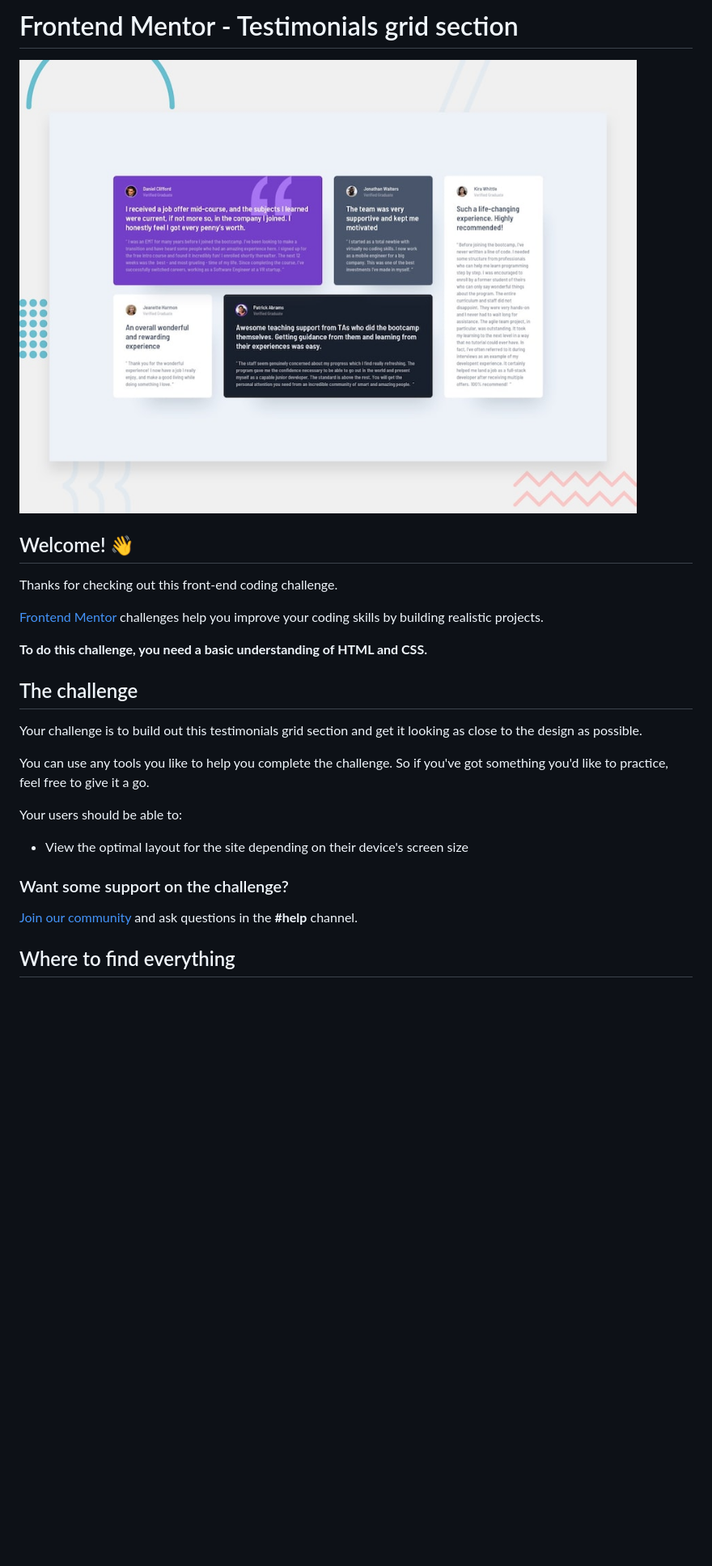
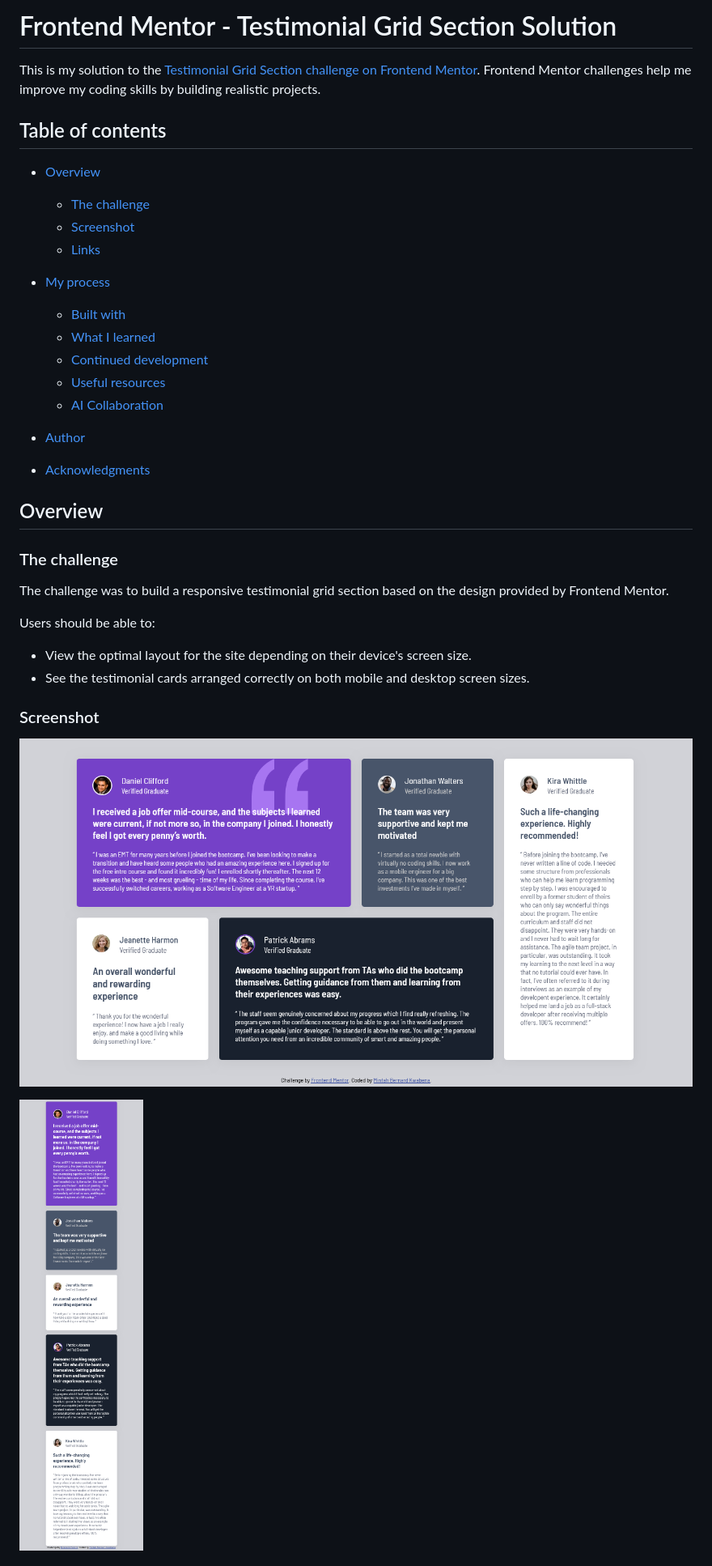
Before and after one commit to BeeEmTee-21/testimonials-grid-section-main, a Markdown page: README.md, the part around the change printed below. Shown: that part at 81% size. Rendered like a GitHub page; pictures changed too: images/Desktop Frontend Mentor Testimonials-grid-section-main.png (added), images/Mobile Frontend Mentor Testimonials-grid-section-main.png (added); blank space fills up the shorter version.

```diff
--- a/README.md
+++ b/README.md
@@ -1,28 +1,38 @@
-# Frontend Mentor - Testimonials grid section
+# Frontend Mentor - Testimonial Grid Section Solution
 
-![Design preview for the Testimonials grid section coding challenge](./preview.jpg)
+This is my solution to the [Testimonial Grid Section challenge on Frontend Mentor](https://www.frontendmentor.io/challenges/testimonials-grid-section-Nnw6J7Un7). Frontend Mentor challenges help me improve my coding skills by building realistic projects.
 
-## Welcome! 👋
+## Table of contents
 
-Thanks for checking out this front-end coding challenge.
+* [Overview](#overview)
 
-[Frontend Mentor](https://www.frontendmentor.io) challenges help you improve your coding skills by building realistic projects.
+  * [The challenge](#the-challenge)
+  * [Screenshot](#screenshot)
+  * [Links](#links)
+* [My process](#my-process)
 
-**To do this challenge, you need a basic understanding of HTML and CSS.**
+  * [Built with](#built-with)
+  * [What I learned](#what-i-learned)
+  * [Continued development](#continued-development)
+  * [Useful resources](#useful-resources)
+  * [AI Collaboration](#ai-collaboration)
+* [Author](#author)
+* [Acknowledgments](#acknowledgments)
 
-## The challenge
+## Overview
 
-Your challenge is to build out this testimonials grid section and get it looking as close to the design as possible.
+### The challenge
 
-You can use any tools you like to help you complete the challenge. So if you've got something you'd like to practice, feel free to give it a go.
+The challenge was to build a responsive testimonial grid section based on the design provided by Frontend Mentor.
 
-Your users should be able to:
+Users should be able to:
 
-- View the optimal layout for the site depending on their device's screen size
+* View the optimal layout for the site depending on their device's screen size.
+* See the testimonial cards arranged correctly on both mobile and desktop screen sizes.
 
-### Want some support on the challenge?
+### Screenshot
 
-[Join our community](https://www.frontendmentor.io/community) and ask questions in the **#help** channel.
+![Desktop testimonial grid](./images/Desktop%20Frontend%20Mentor%20Testimonials-grid-section-main.png)
 
-## Where to find everything
+![Mobile testimonial grid](./images/Mobile%20Frontend%20Mentor%20Testimonials-grid-section-main.png)
 
```
Also changed, not shown: other parts of README.md (+43 -44 lines), 2 other files.
